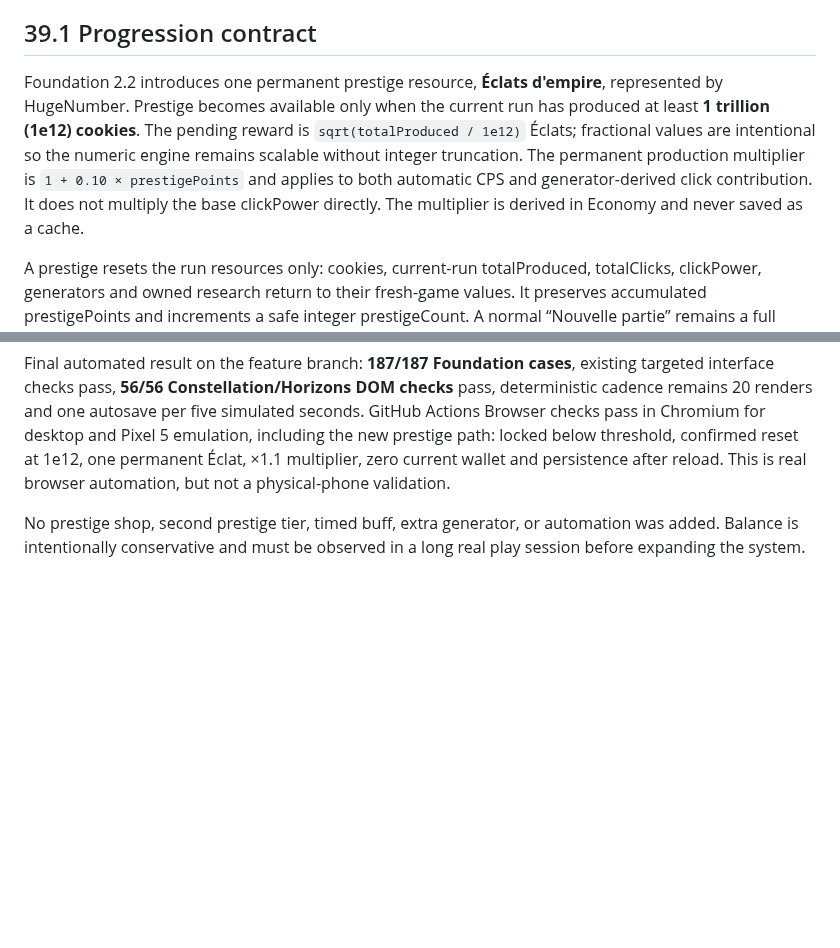
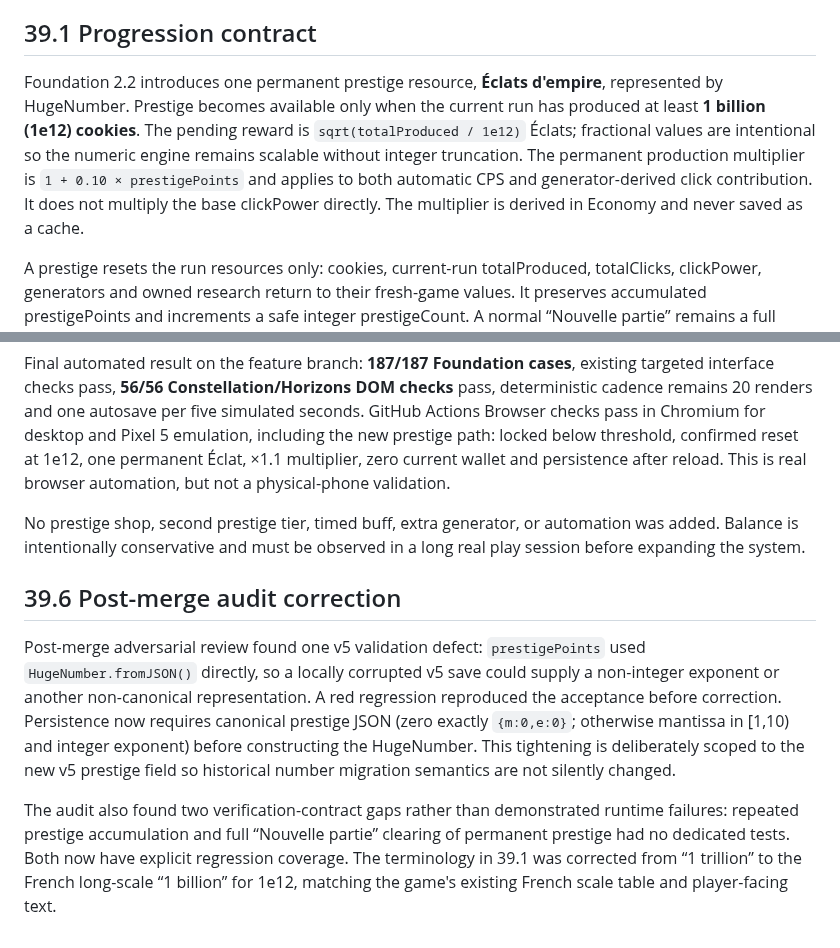
Before and after one commit to kalzeirastarossa667/Cookie-mania, a Markdown page: docs/Cookie_Empire_Master_Dev_File_v3.0.md, 2 parts joined by grey strips. Drawn GitHub-style; blank space fills up the shorter version.

Commit message:
Record Foundation 2.2 post-merge audit correction

```diff
--- a/docs/Cookie_Empire_Master_Dev_File_v3.0.md
+++ b/docs/Cookie_Empire_Master_Dev_File_v3.0.md
@@ -1968,7 +1968,7 @@ Specification recorded BEFORE implementation, 2026-09-28. Baseline: Foundation 2
 
 ## 39.1 Progression contract
 
-Foundation 2.2 introduces one permanent prestige resource, **Éclats d'empire**, represented by HugeNumber. Prestige becomes available only when the current run has produced at least **1 trillion (1e12) cookies**. The pending reward is `sqrt(totalProduced / 1e12)` Éclats; fractional values are intentional so the numeric engine remains scalable without integer truncation. The permanent production multiplier is `1 + 0.10 × prestigePoints` and applies to both automatic CPS and generator-derived click contribution. It does not multiply the base clickPower directly. The multiplier is derived in Economy and never saved as a cache.
+Foundation 2.2 introduces one permanent prestige resource, **Éclats d'empire**, represented by HugeNumber. Prestige becomes available only when the current run has produced at least **1 billion (1e12) cookies**. The pending reward is `sqrt(totalProduced / 1e12)` Éclats; fractional values are intentional so the numeric engine remains scalable without integer truncation. The permanent production multiplier is `1 + 0.10 × prestigePoints` and applies to both automatic CPS and generator-derived click contribution. It does not multiply the base clickPower directly. The multiplier is derived in Economy and never saved as a cache.
 
 A prestige resets the run resources only: cookies, current-run totalProduced, totalClicks, clickPower, generators and owned research return to their fresh-game values. It preserves accumulated prestigePoints and increments a safe integer prestigeCount. A normal “Nouvelle partie” remains a full reset and clears prestige as well. Milestones continue to describe the current run; no existing objective semantics are silently changed.
 
@@ -1996,3 +1996,10 @@ Observed red/green: the first implementation failed the Foundation suite because
 Final automated result on the feature branch: **187/187 Foundation cases**, existing targeted interface checks pass, **56/56 Constellation/Horizons DOM checks** pass, deterministic cadence remains 20 renders and one autosave per five simulated seconds. GitHub Actions Browser checks pass in Chromium for desktop and Pixel 5 emulation, including the new prestige path: locked below threshold, confirmed reset at 1e12, one permanent Éclat, ×1.1 multiplier, zero current wallet and persistence after reload. This is real browser automation, but not a physical-phone validation.
 
 No prestige shop, second prestige tier, timed buff, extra generator, or automation was added. Balance is intentionally conservative and must be observed in a long real play session before expanding the system.
+
+
+## 39.6 Post-merge audit correction
+
+Post-merge adversarial review found one v5 validation defect: `prestigePoints` used `HugeNumber.fromJSON()` directly, so a locally corrupted v5 save could supply a non-integer exponent or another non-canonical representation. A red regression reproduced the acceptance before correction. Persistence now requires canonical prestige JSON (zero exactly `{m:0,e:0}`; otherwise mantissa in [1,10) and integer exponent) before constructing the HugeNumber. This tightening is deliberately scoped to the new v5 prestige field so historical number migration semantics are not silently changed.
+
+The audit also found two verification-contract gaps rather than demonstrated runtime failures: repeated prestige accumulation and full “Nouvelle partie” clearing of permanent prestige had no dedicated tests. Both now have explicit regression coverage. The terminology in 39.1 was corrected from “1 trillion” to the French long-scale “1 billion” for 1e12, matching the game's existing French scale table and player-facing text.
```
